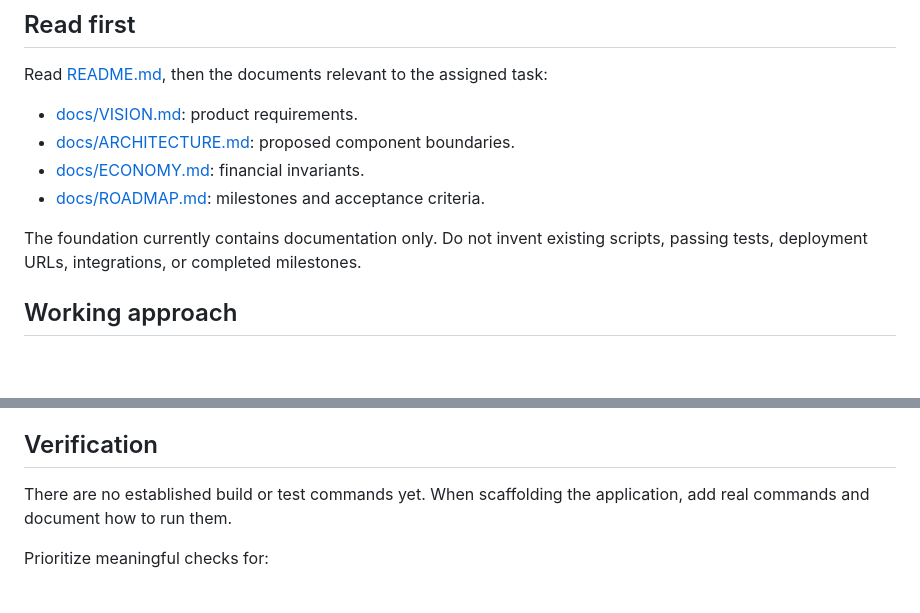
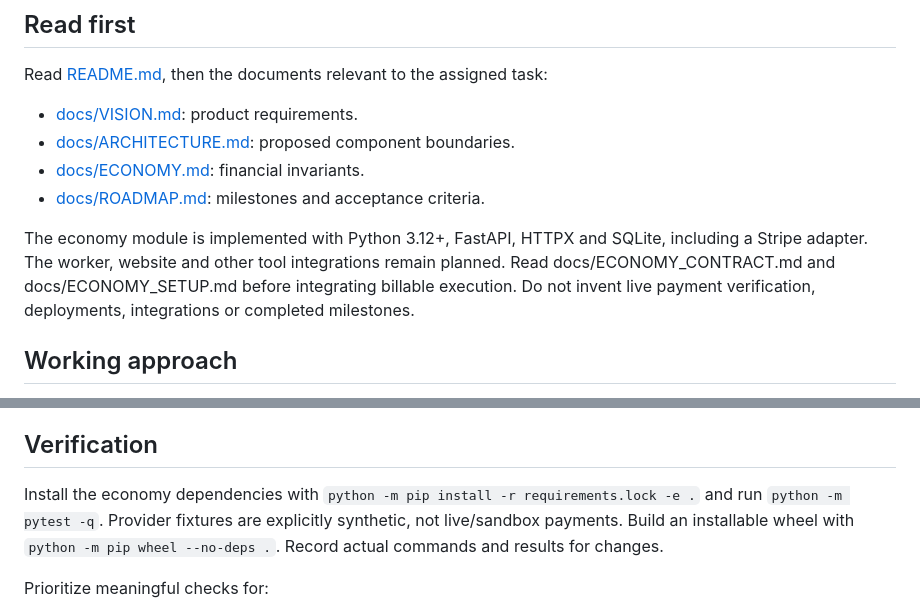
Before and after one commit to antonikzpriv-png/Widemind, a Markdown page: AGENTS.md, 2 parts joined by grey strips. Rendered like a GitHub page; blank space fills up the shorter version.

```diff
--- a/AGENTS.md
+++ b/AGENTS.md
@@ -14,7 +14,7 @@ Read [README.md](README.md), then the documents relevant to the assigned task:
 - [docs/ECONOMY.md](docs/ECONOMY.md): financial invariants.
 - [docs/ROADMAP.md](docs/ROADMAP.md): milestones and acceptance criteria.
 
-The foundation currently contains documentation only. Do not invent existing scripts, passing tests, deployment URLs, integrations, or completed milestones.
+The economy module is implemented with Python 3.12+, FastAPI, HTTPX and SQLite, including a Stripe adapter. The worker, website and other tool integrations remain planned. Read docs/ECONOMY_CONTRACT.md and docs/ECONOMY_SETUP.md before integrating billable execution. Do not invent live payment verification, deployments, integrations or completed milestones.
 
 ## Working approach
 
@@ -57,7 +57,7 @@ Never commit credentials, OAuth tokens, cookies, browser profiles, raw customer
 
 ## Verification
 
-There are no established build or test commands yet. When scaffolding the application, add real commands and document how to run them.
+Install the economy dependencies with `python -m pip install -r requirements.lock -e .` and run `python -m pytest -q`. Provider fixtures are explicitly synthetic, not live/sandbox payments. Build an installable wheel with `python -m pip wheel --no-deps .`. Record actual commands and results for changes.
 
 Prioritize meaningful checks for:
 - Concurrent reservations and exhaustion.
```
Also changed, not shown: docs/ECONOMY_SETUP.md (+2 -2 lines), docs/ROADMAP.md (+1 -1 lines).
